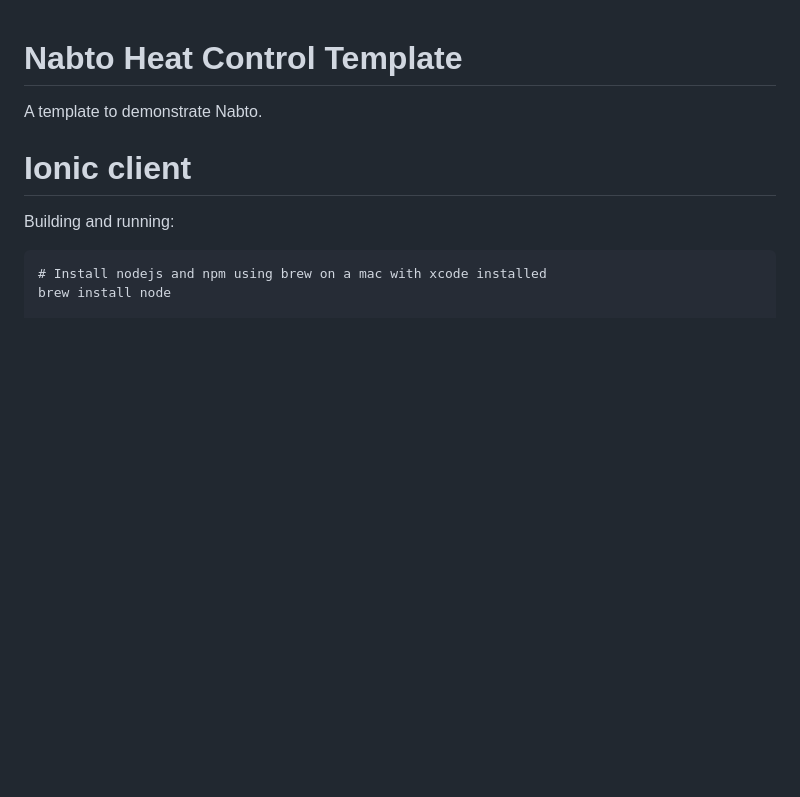
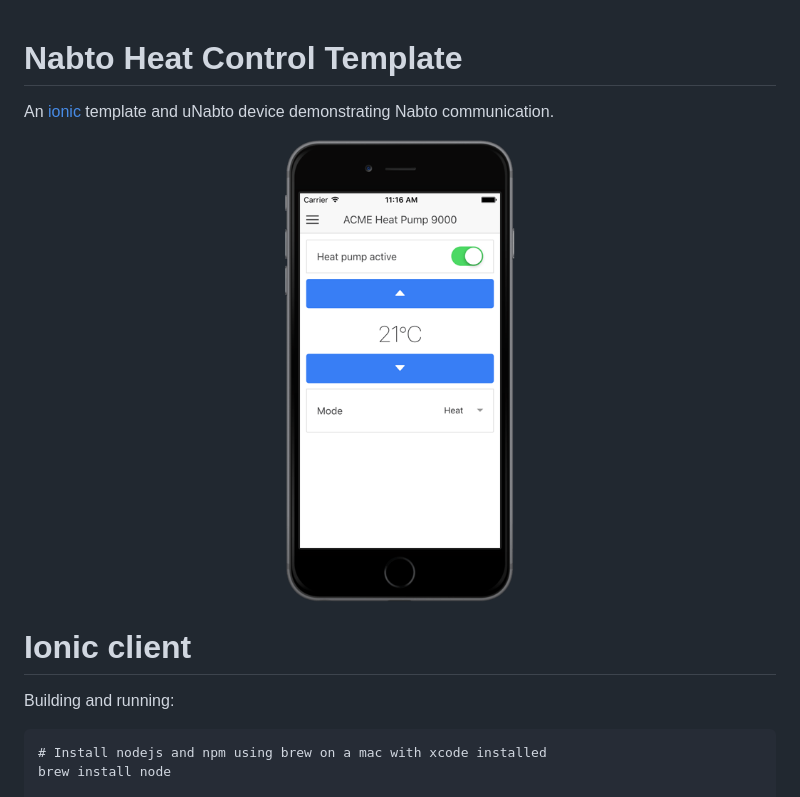
Before and after one commit to nabto/nabto-heat-control-template, a Markdown page: README.md, the part around the change. Rendered like a GitHub page; pictures changed too: images/ios-preview.png (added); blank space fills up the shorter version.

Commit message:
Screenshot

```diff
--- a/README.md
+++ b/README.md
@@ -1,6 +1,10 @@
 # Nabto Heat Control Template
 
-A template to demonstrate Nabto.
+An [ionic](http://ionic.com/) template and uNabto device demonstrating Nabto communication.
+
+<p align="center">
+<img src="images/ios-preview.png" alt="ios-preview" width="230">
+</p>
 
 # Ionic client
 
```
